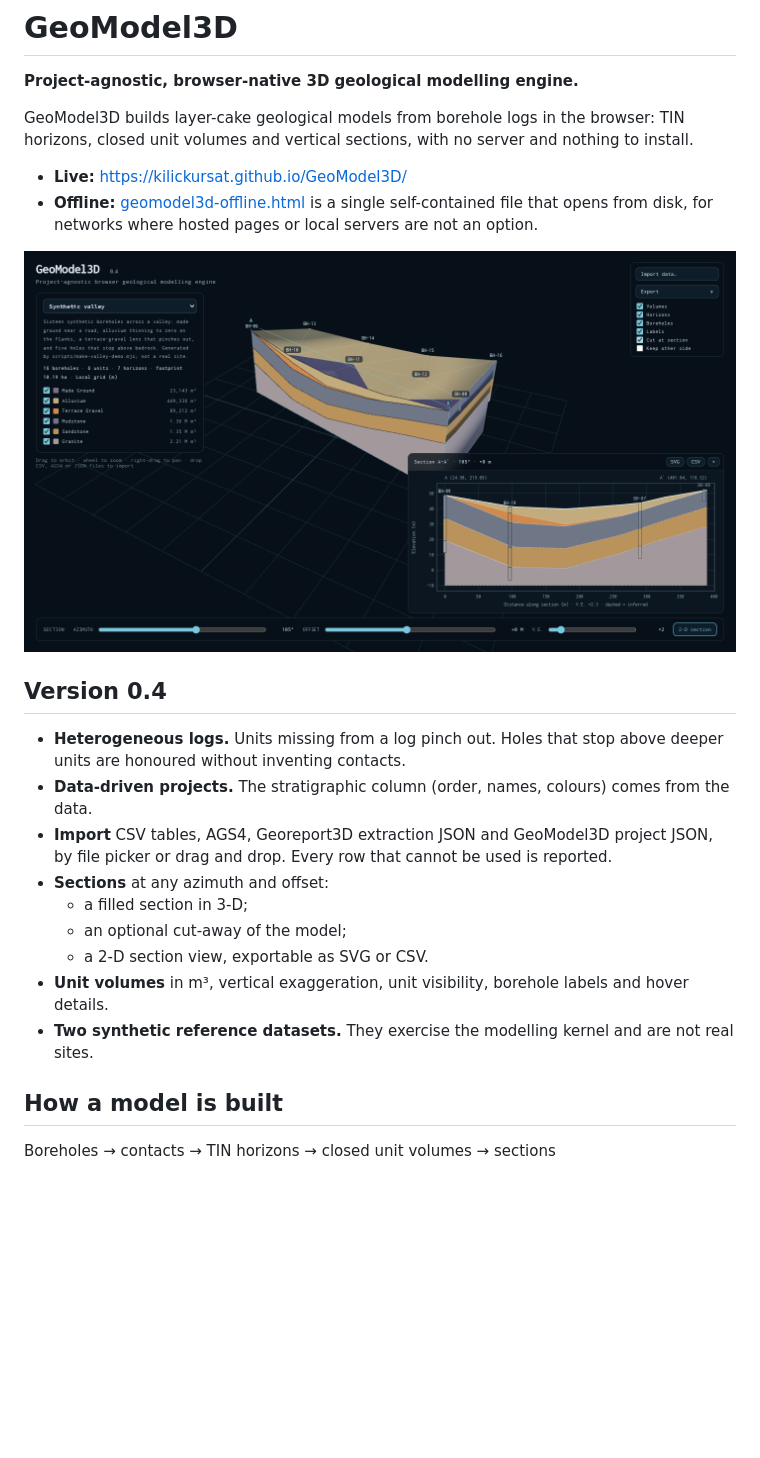
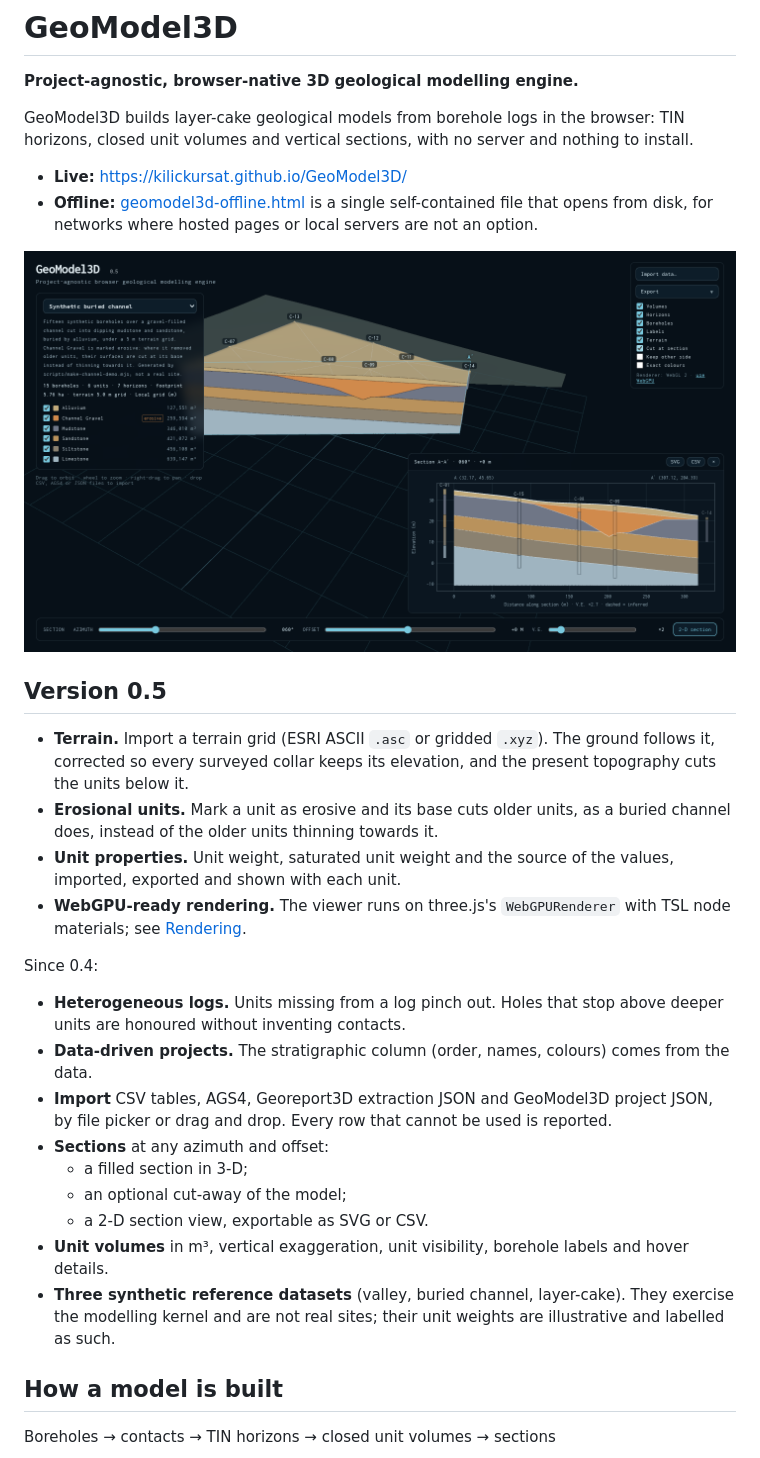
Before and after one commit to kilickursat/GeoModel3D, a Markdown page: README.md, the part around one of its changes. Rendered like a GitHub page; pictures changed too: docs/screenshot.png; blank space fills up the shorter version.

```diff
--- a/README.md
+++ b/README.md
@@ -11,6 +11,12 @@ GeoModel3D builds layer-cake geological models from borehole logs in the browser
 
-## Version 0.4
+## Version 0.5
 
+- **Terrain.** Import a terrain grid (ESRI ASCII `.asc` or gridded `.xyz`). The ground follows it, corrected so every surveyed collar keeps its elevation, and the present topography cuts the units below it.
+- **Erosional units.** Mark a unit as erosive and its base cuts older units, as a buried channel does, instead of the older units thinning towards it.
+- **Unit properties.** Unit weight, saturated unit weight and the source of the values, imported, exported and shown with each unit.
+- **WebGPU-ready rendering.** The viewer runs on three.js's `WebGPURenderer` with TSL node materials; see [Rendering](#rendering).
+
+Since 0.4:
 - **Heterogeneous logs.** Units missing from a log pinch out. Holes that stop above deeper units are honoured without inventing contacts.
 - **Data-driven projects.** The stratigraphic column (order, names, colours) comes from the data.
 - **Import** CSV tables, AGS4, Georeport3D extraction JSON and GeoModel3D project JSON, by file picker or drag and drop. Every row that cannot be used is reported.
@@ -19,7 +25,7 @@ GeoModel3D builds layer-cake geological models from borehole logs in the browser
   - an optional cut-away of the model;
   - a 2-D section view, exportable as SVG or CSV.
 - **Unit volumes** in m³, vertical exaggeration, unit visibility, borehole labels and hover details.
-- **Two synthetic reference datasets.** They exercise the modelling kernel and are not real sites.
+- **Three synthetic reference datasets** (valley, buried channel, layer-cake). They exercise the modelling kernel and are not real sites; their unit weights are illustrative and labelled as such.
 
 ## How a model is built
 
```
Also changed, not shown: other parts of README.md (+51 -24 lines), CHANGELOG.md (+25 -0 lines), 2 other files.
